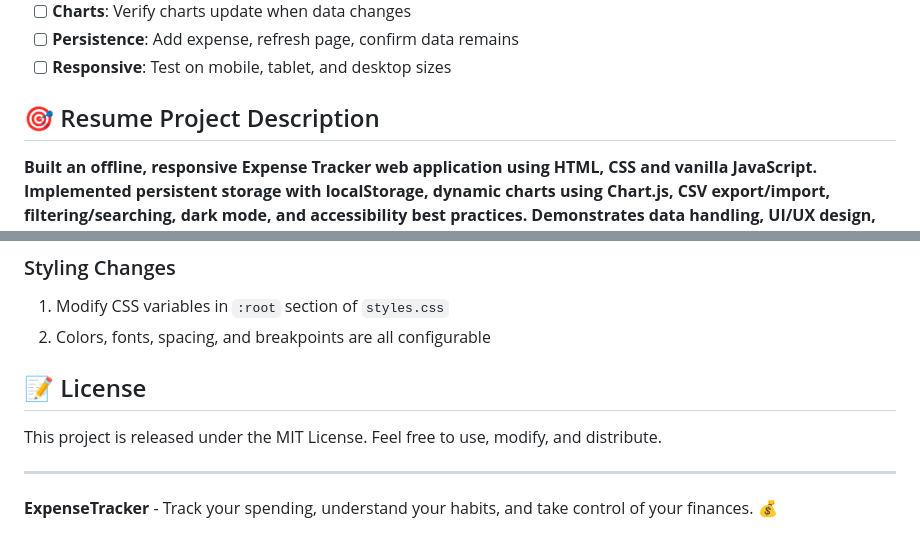
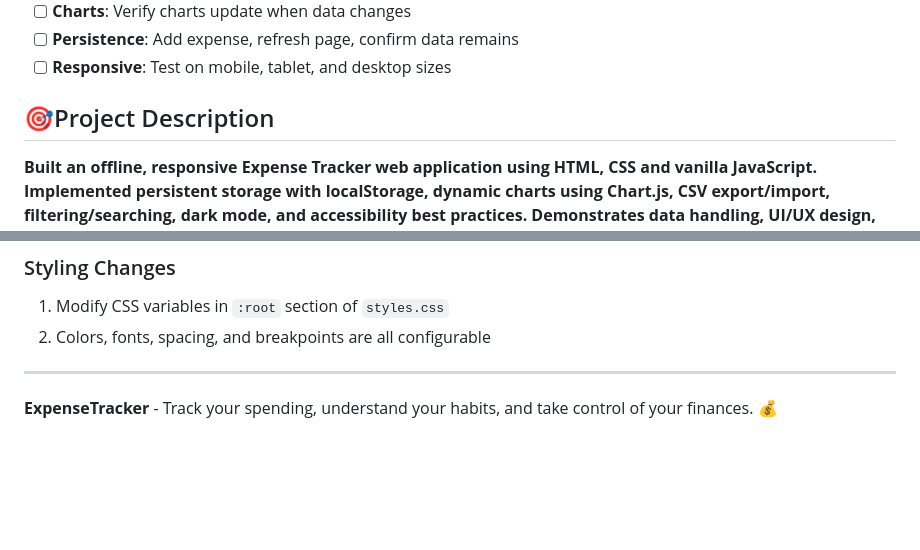
Before and after one commit to sanasahana23/ExpenseTracker-Offline-Personal-Finance-Manager-, a Markdown page: README.md, 2 parts joined by grey strips. Rendered like a GitHub page; blank space fills up the shorter version.

```diff
--- a/README.md
+++ b/README.md
@@ -124,7 +124,7 @@ To verify the application works correctly:
 - [ ] **Persistence**: Add expense, refresh page, confirm data remains
 - [ ] **Responsive**: Test on mobile, tablet, and desktop sizes
 
-## 🎯 Resume Project Description
+## 🎯Project Description
 
 **Built an offline, responsive Expense Tracker web application using HTML, CSS and vanilla JavaScript. Implemented persistent storage with localStorage, dynamic charts using Chart.js, CSV export/import, filtering/searching, dark mode, and accessibility best practices. Demonstrates data handling, UI/UX design, and front-end engineering skills.**
 
@@ -164,9 +164,6 @@ exp_123,Grocery Shopping,125.67,Food,2024-11-15,Weekly groceries,2024-11-15T10:3
 1. Modify CSS variables in `:root` section of `styles.css`
 2. Colors, fonts, spacing, and breakpoints are all configurable
 
-## 📝 License
-
-This project is released under the MIT License. Feel free to use, modify, and distribute.
 
 ---
 
```
